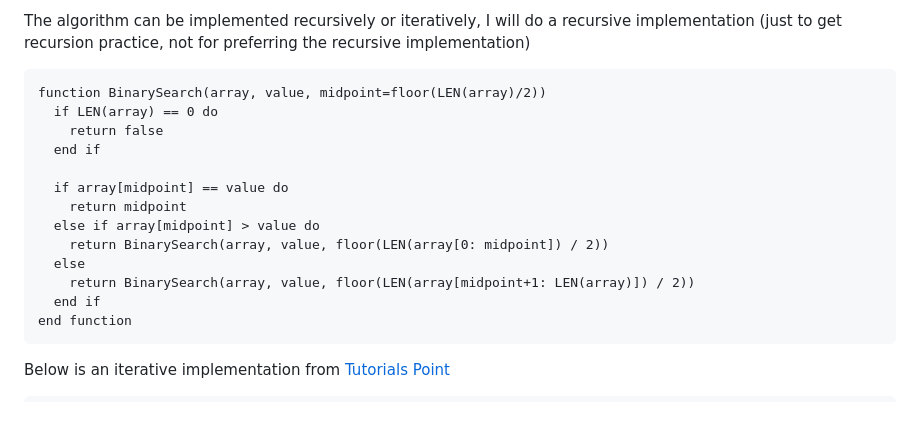
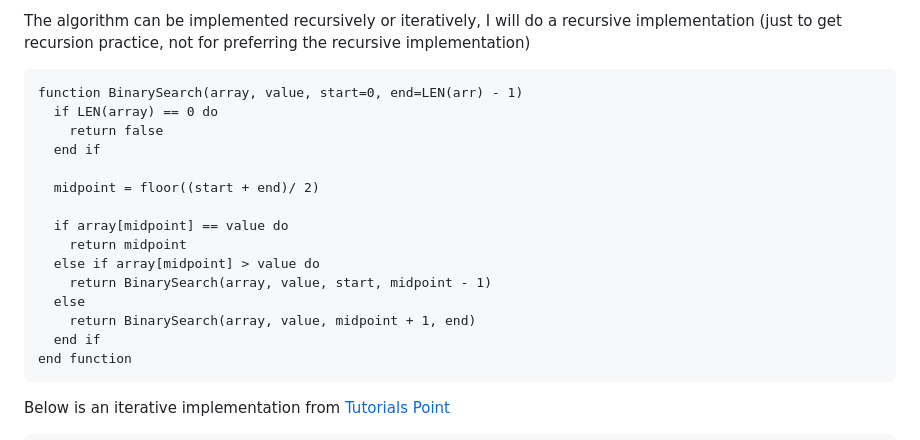
Before and after one commit to Hannah-Muthoni-Hailu/Data-Structures-Implementations, a Markdown page: Arrays/README.md, the part around the change. Drawn GitHub-style; blank space fills up the shorter version.

Commit message:
Some modification to the binary search pseudocode

````diff
--- a/Arrays/README.md
+++ b/Arrays/README.md
@@ -190,17 +190,19 @@ The steps involved are:
 The algorithm can be implemented recursively or iteratively, I will do a recursive implementation (just to get recursion practice, not for preferring the recursive implementation)
 
 ```
-function BinarySearch(array, value, midpoint=floor(LEN(array)/2))
+function BinarySearch(array, value, start=0, end=LEN(arr) - 1)
   if LEN(array) == 0 do
     return false
   end if
 
+  midpoint = floor((start + end)/ 2)
+
   if array[midpoint] == value do
     return midpoint
   else if array[midpoint] > value do
-    return BinarySearch(array, value, floor(LEN(array[0: midpoint]) / 2))
+    return BinarySearch(array, value, start, midpoint - 1)
   else
-    return BinarySearch(array, value, floor(LEN(array[midpoint+1: LEN(array)]) / 2))
+    return BinarySearch(array, value, midpoint + 1, end)
   end if
 end function
 ```
````
